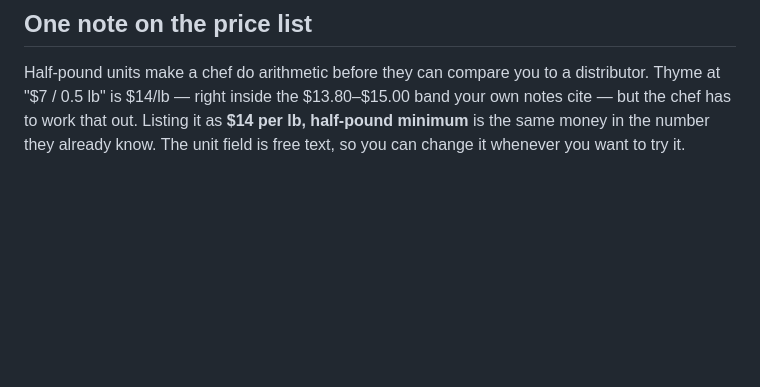
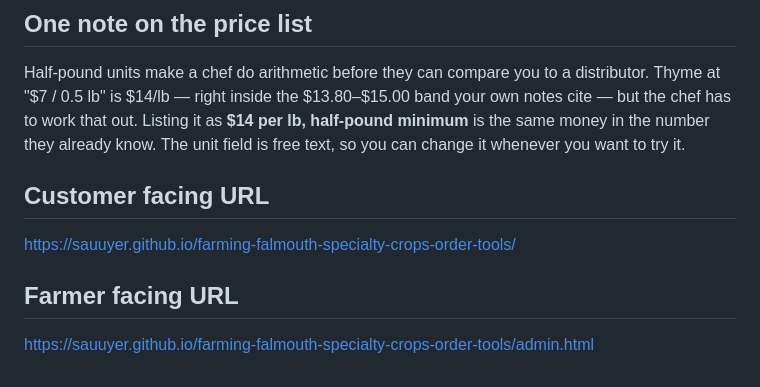
Before and after one commit to sauuyer/farming-falmouth-specialty-crops-order-tools, a Markdown page: README.md, the part around the change. GitHub-like rendering; blank space fills up the shorter version.

Commit message:
readme update - added urls

```diff
--- a/README.md
+++ b/README.md
@@ -109,3 +109,9 @@ Thyme at "$7 / 0.5 lb" is $14/lb — right inside the $13.80–$15.00 band your
 — but the chef has to work that out. Listing it as **$14 per lb, half-pound minimum** is
 the same money in the number they already know. The unit field is free text, so you can
 change it whenever you want to try it.
+
+## Customer facing URL
+https://sauuyer.github.io/farming-falmouth-specialty-crops-order-tools/
+
+## Farmer facing URL
+https://sauuyer.github.io/farming-falmouth-specialty-crops-order-tools/admin.html
```
